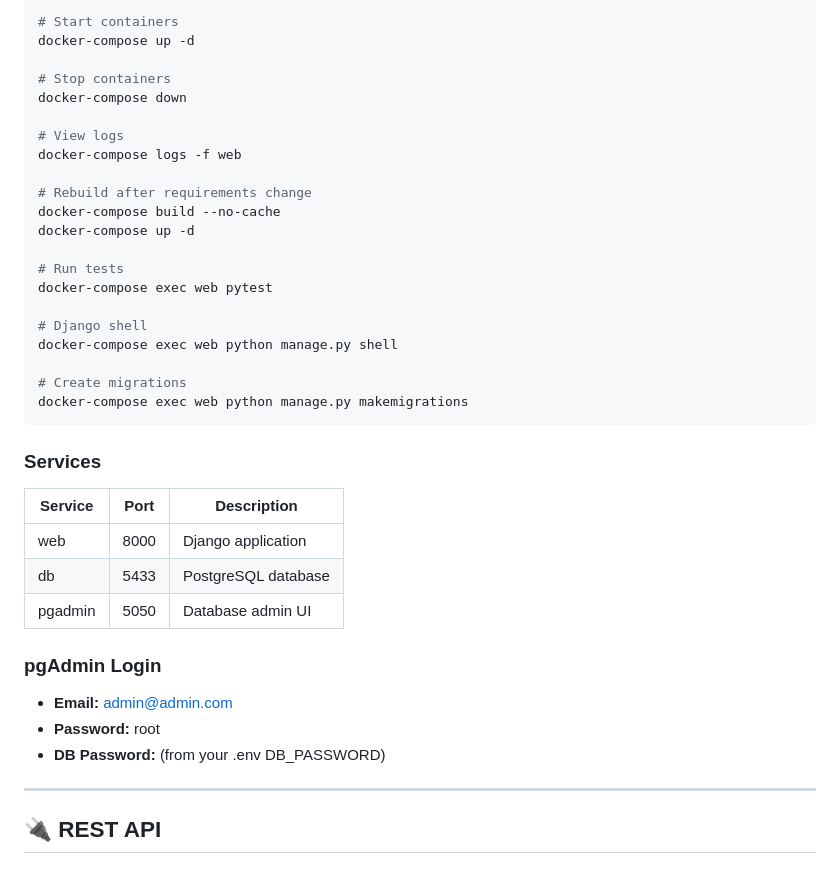
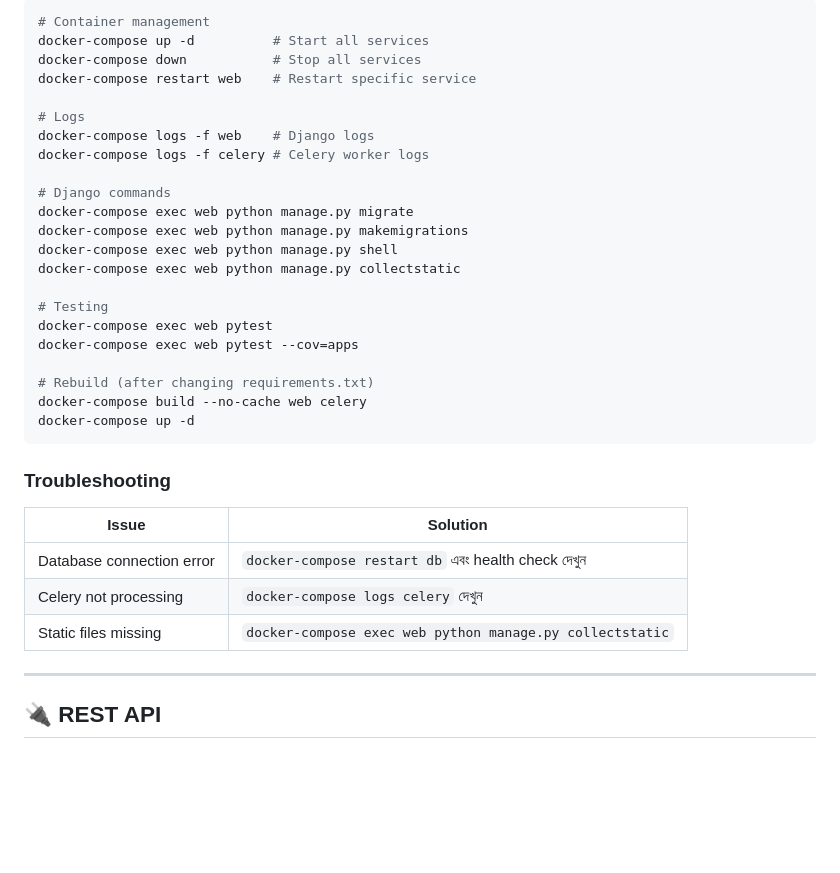
Before and after one commit to sourabhossain/resume_screener, a Markdown page: README.md, the part around the change printed below. Rendered like a GitHub page; blank space fills up the shorter version.

````diff
--- a/README.md
+++ b/README.md
@@ -71,41 +99,36 @@ ALLOWED_HOSTS=localhost,127.0.0.1
 
 ```bash
-# Start containers
+# Container management
+docker-compose up -d          # Start all services
+docker-compose down           # Stop all services
+docker-compose restart web    # Restart specific service
+
+# Logs
+docker-compose logs -f web    # Django logs
+docker-compose logs -f celery # Celery worker logs
+
+# Django commands
+docker-compose exec web python manage.py migrate
+docker-compose exec web python manage.py makemigrations
+docker-compose exec web python manage.py shell
+docker-compose exec web python manage.py collectstatic
+
+# Testing
+docker-compose exec web pytest
+docker-compose exec web pytest --cov=apps
+
+# Rebuild (after changing requirements.txt)
+docker-compose build --no-cache web celery
 docker-compose up -d
-
-# Stop containers
-docker-compose down
-
-# View logs
-docker-compose logs -f web
-
-# Rebuild after requirements change
-docker-compose build --no-cache
-docker-compose up -d
-
-# Run tests
-docker-compose exec web pytest
-
-# Django shell
-docker-compose exec web python manage.py shell
-
-# Create migrations
-docker-compose exec web python manage.py makemigrations
 ```
 
-### Services
+### Troubleshooting
 
-| Service | Port | Description         |
-| ------- | ---- | ------------------- |
-| web     | 8000 | Django application  |
-| db      | 5433 | PostgreSQL database |
-| pgadmin | 5050 | Database admin UI   |
-
-### pgAdmin Login
-
-- **Email:** admin@admin.com
-- **Password:** root
-- **DB Password:** (from your .env DB_PASSWORD)
+| Issue                     | Solution                                                 |
+| ------------------------- | -------------------------------------------------------- |
+| Database connection error | `docker-compose restart db` এবং health check দেখুন       |
+| Celery not processing     | `docker-compose logs celery` দেখুন                       |
+| Static files missing      | `docker-compose exec web python manage.py collectstatic` |
 
 ---
 
````
Also changed, not shown: other parts of README.md (+51 -23 lines).
